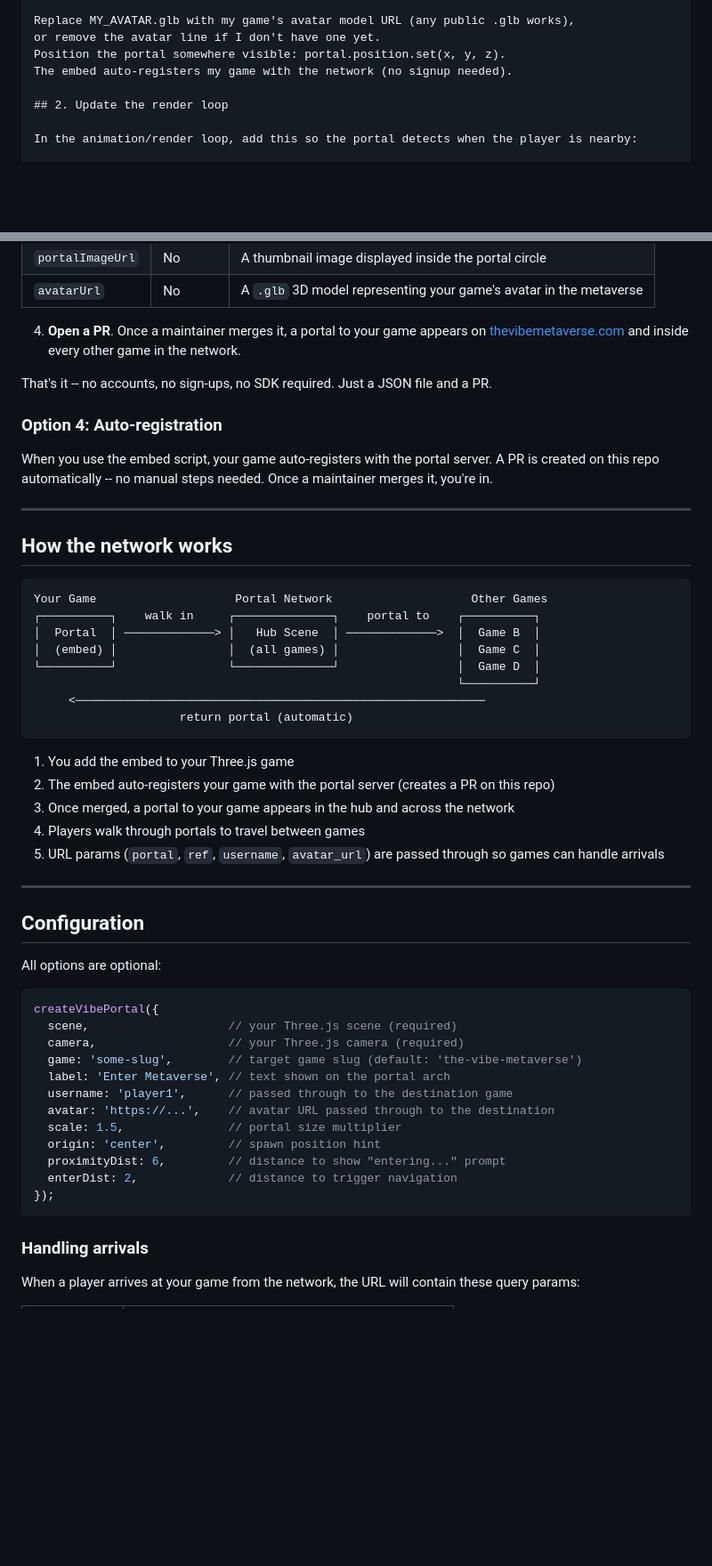
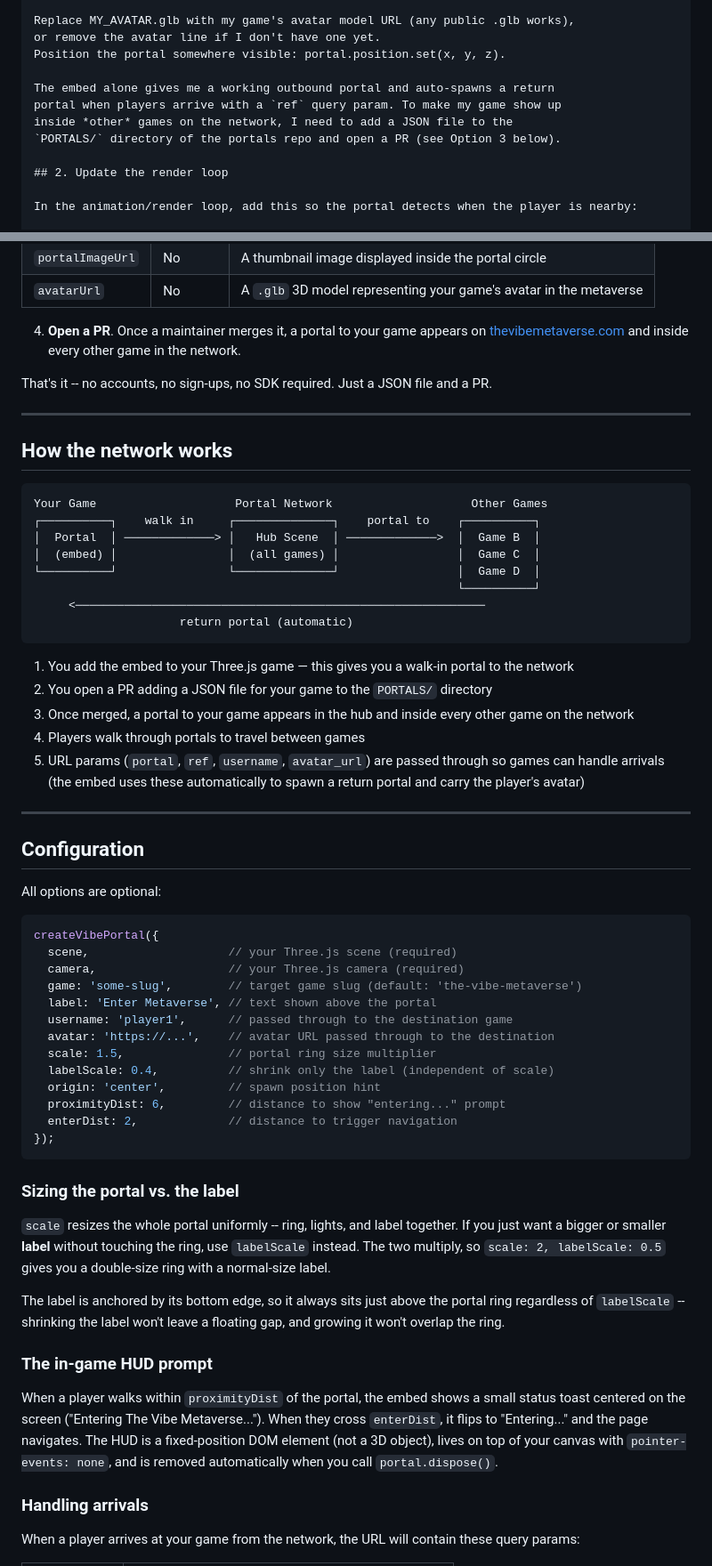
Before and after one commit to thevibemetaverse/portals, a Markdown page: README.md, 2 parts joined by grey strips. Shown at 89% size. GitHub-like rendering; blank space fills up the shorter version.

Commit message:
Update README: remove stale auto-register, document labelScale
- Drop Option 4 "Auto-registration" and all auto-register claims —
  the embed no longer calls /api/register. Getting into the network is
  now always the PR path (Option 3).
- Document the new `labelScale` option in both the options reference
  table and the Configuration snippet.
- Add a short section explaining scale vs. labelScale and how the
  label is anchored above the ring.
- Describe what the in-game HUD prompt is and when it shows.
- Fix stale "portal arch" wording — the portal is now a circular ring,
  not the old pillar-and-arch frame.
- Drop Contributing reference to test-game.html — it no longer exists.

Co-Authored-By: Claude Opus 4.6 <noreply@anthropic.com>

````diff
--- a/README.md
+++ b/README.md
@@ -44,7 +44,11 @@ scene.add(portal);
 Replace MY_AVATAR.glb with my game's avatar model URL (any public .glb works),
 or remove the avatar line if I don't have one yet.
 Position the portal somewhere visible: portal.position.set(x, y, z).
-The embed auto-registers my game with the network (no signup needed).
+
+The embed alone gives me a working outbound portal and auto-spawns a return
+portal when players arrive with a `ref` query param. To make my game show up
+inside *other* games on the network, I need to add a JSON file to the
+`PORTALS/` directory of the portals repo and open a PR (see Option 3 below).
 
 ## 2. Update the render loop
 
@@ -166,10 +171,6 @@ Want to add your game to the metaverse? Open a pull request and once it's merged
 
 That's it -- no accounts, no sign-ups, no SDK required. Just a JSON file and a PR.
 
-### Option 4: Auto-registration
-
-When you use the embed script, your game auto-registers with the portal server. A PR is created on this repo automatically -- no manual steps needed. Once a maintainer merges it, you're in.
-
 ---
 
 ## How the network works
@@ -185,11 +186,11 @@ Your Game                    Portal Network                    Other Games
                      return portal (automatic)
 ```
 
-1. You add the embed to your Three.js game
-2. The embed auto-registers your game with the portal server (creates a PR on this repo)
-3. Once merged, a portal to your game appears in the hub and across the network
+1. You add the embed to your Three.js game — this gives you a walk-in portal to the network
+2. You open a PR adding a JSON file for your game to the `PORTALS/` directory
+3. Once merged, a portal to your game appears in the hub and inside every other game on the network
 4. Players walk through portals to travel between games
-5. URL params (`portal`, `ref`, `username`, `avatar_url`) are passed through so games can handle arrivals
+5. URL params (`portal`, `ref`, `username`, `avatar_url`) are passed through so games can handle arrivals (the embed uses these automatically to spawn a return portal and carry the player's avatar)
 
 ---
 
@@ -202,15 +203,26 @@ createVibePortal({
   scene,                    // your Three.js scene (required)
   camera,                   // your Three.js camera (required)
   game: 'some-slug',        // target game slug (default: 'the-vibe-metaverse')
-  label: 'Enter Metaverse', // text shown on the portal arch
+  label: 'Enter Metaverse', // text shown above the portal
   username: 'player1',      // passed through to the destination game
   avatar: 'https://...',    // avatar URL passed through to the destination
-  scale: 1.5,               // portal size multiplier
+  scale: 1.5,               // portal ring size multiplier
+  labelScale: 0.4,          // shrink only the label (independent of scale)
   origin: 'center',         // spawn position hint
   proximityDist: 6,         // distance to show "entering..." prompt
   enterDist: 2,             // distance to trigger navigation
 });
 ```
+
+### Sizing the portal vs. the label
+
+`scale` resizes the whole portal uniformly -- ring, lights, and label together. If you just want a bigger or smaller **label** without touching the ring, use `labelScale` instead. The two multiply, so `scale: 2, labelScale: 0.5` gives you a double-size ring with a normal-size label.
+
+The label is anchored by its bottom edge, so it always sits just above the portal ring regardless of `labelScale` -- shrinking the label won't leave a floating gap, and growing it won't overlap the ring.
+
+### The in-game HUD prompt
+
+When a player walks within `proximityDist` of the portal, the embed shows a small status toast centered on the screen ("Entering The Vibe Metaverse..."). When they cross `enterDist`, it flips to "Entering..." and the page navigates. The HUD is a fixed-position DOM element (not a 3D object), lives on top of your canvas with `pointer-events: none`, and is removed automatically when you call `portal.dispose()`.
 
 ### Handling arrivals
 
````
Also changed, not shown: other parts of README.md (+5 -4 lines).
